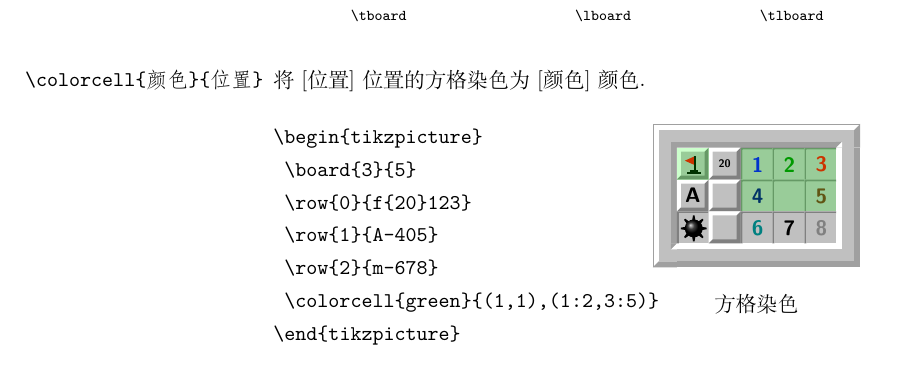
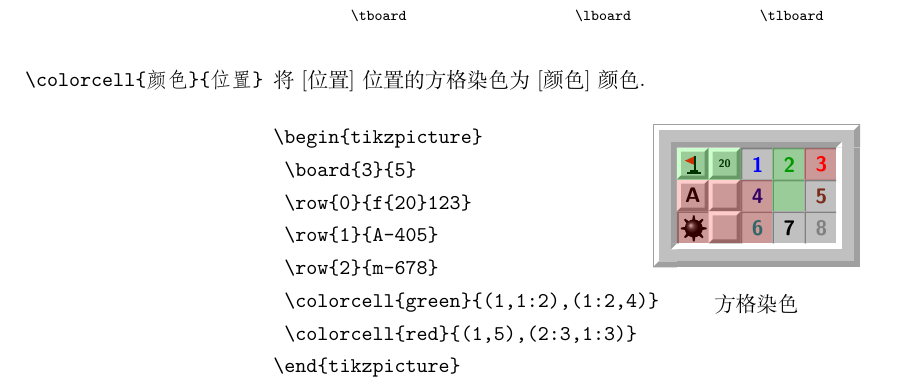
Before and after one commit to T0nyX1ang/tikz-minesweeper, a LaTeX document (tikz-minesweeper.docs.tex, which reads tikz-minesweeper.sty): part of page 6 of 6, cut so that both start at the same text. Compiled offline with XeLaTeX.

Commit message:
fix duplicate definition

```diff
--- a/tikz-minesweeper.docs.tex
+++ b/tikz-minesweeper.docs.tex
@@ -205,7 +205,8 @@
 	\row{0}{f{20}123}
 	\row{1}{A-405}
 	\row{2}{m-678}
-	\colorcell{green}{(1,1),(1:2,3:5)}
+	\colorcell{green}{(1,1:2),(1:2,4)}
+	\colorcell{red}{(1,5),(2:3,1:3)}
 \end{tikzpicture}
 \end{verbatim}
     		\columnbreak
@@ -216,7 +217,8 @@
     				\row{0}{f{20}123}
     				\row{1}{A-405}
     				\row{2}{m-678}
-    				\colorcell{green}{(1,1),(1:2,3:5)}
+    				\colorcell{green}{(1,1:2),(1:2,4)}
+    				\colorcell{red}{(1,5),(2:3,1:3)}
     			\end{tikzpicture}
     			\caption*{方格染色}
     		\end{figure}
--- a/tikz-minesweeper.sty
+++ b/tikz-minesweeper.sty
@@ -123,43 +123,38 @@
 \ExplSyntaxOff
 
 \newcommand{\colorcell}[2]{
-	\newcounter{i1}
-	\newcounter{i2}
-	\newcounter{j1}
-	\newcounter{j2}
+	\@ifundefined{c@ia}{\newcounter{ia}}{}
+	\@ifundefined{c@ib}{\newcounter{ib}}{}
+	\@ifundefined{c@ja}{\newcounter{ja}}{}
+	\@ifundefined{c@jb}{\newcounter{jb}}{}
 	\begin{scope}
 		\foreach \x in {#2}{
 			\StrLen{\x}[\len]
-			\IfBeginWith{\x}{(}{
-				\StrMid{\x}{2}{\numexpr\len-1}[\y] % remove parenthesis
-				\StrBefore{\y}{,}[\istr]
-				\StrBehind{\y}{,}[\jstr]
-			}{
-				\StrBefore{\x}{,}[\istr]
-				\StrBehind{\x}{,}[\jstr]
-			}
+			\StrMid{\x}{2}{\numexpr\len-1}[\y] % remove parenthesis
+			\StrBefore{\y}{,}[\istr]
+			\StrBehind{\y}{,}[\jstr]
 
 			\IfSubStr{\istr}{:}{
-				\StrBefore{\istr}{:}[\tmp1]
-				\setcounter{i1}{\tmp1}
-				\StrBehind{\istr}{:}[\tmp2]
-				\setcounter{i2}{\tmp2}
+				\StrBefore{\istr}{:}[\tmpa]
+				\setcounter{ia}{\tmpa}
+				\StrBehind{\istr}{:}[\tmpb]
+				\setcounter{ib}{\tmpb}
 			}{
-				\setcounter{i1}{\istr}
-				\setcounter{i2}{\istr}
+				\setcounter{ia}{\istr}
+				\setcounter{ib}{\istr}
 			}
 
 			\IfSubStr{\jstr}{:}{
-				\StrBefore{\jstr}{:}[\tmp1]
-				\setcounter{j1}{\tmp1}
-				\StrBehind{\jstr}{:}[\tmp2]
-				\setcounter{j2}{\tmp2}
+				\StrBefore{\jstr}{:}[\tmpa]
+				\setcounter{ja}{\tmpa}
+				\StrBehind{\jstr}{:}[\tmpb]
+				\setcounter{jb}{\tmpb}
 			}{
-				\setcounter{j1}{\jstr}
-				\setcounter{j2}{\jstr}
+				\setcounter{ja}{\jstr}
+				\setcounter{jb}{\jstr}
 			}
 
-			\fill[opacity=0.2,#1] (\numexpr16*\value{j1}-16\relax, \numexpr-16*\value{i1}+16\relax) rectangle (\numexpr16*\value{j2}\relax, \numexpr-16*\value{i2}\relax);
+			\fill[opacity=0.2,#1] (\numexpr16*\value{ja}-16\relax, \numexpr-16*\value{ia}+16\relax) rectangle (\numexpr16*\value{jb}\relax, \numexpr-16*\value{ib}\relax);
 		}
 	\end{scope}
 }
```
